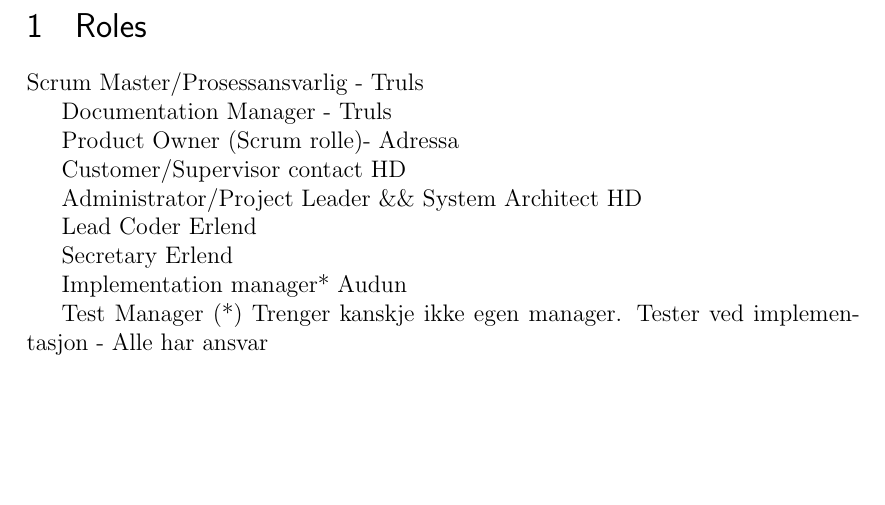
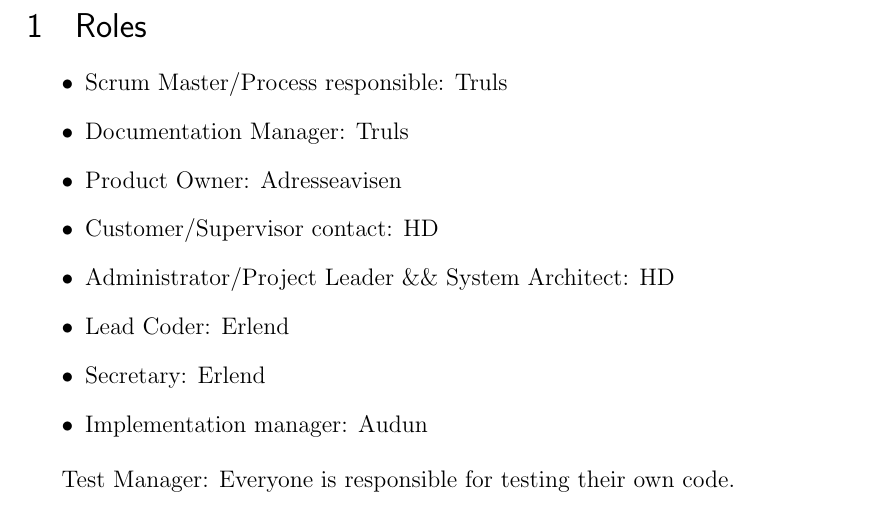
Before and after one commit to hdlam91/kpro, a LaTeX document (report/roles.tex): part of the page, cut so that both start at the same text, the shorter picture padded with empty space. Compiled offline with pdfLaTeX.

Commit message:
Forgot file :P

```diff
--- a/report/roles.tex
+++ b/report/roles.tex
@@ -43,29 +43,19 @@
 \begin{document}
 
 \section{Roles}
-Scrum Master/Prosessansvarlig - Truls
-
-Documentation Manager - Truls
+\begin{itemize}
+\item Scrum Master/Process responsible: Truls
+\item Documentation Manager: Truls
+\item Product Owner: Adresseavisen
+\item Customer/Supervisor contact: HD
+\item Administrator/Project Leader \&\& System Architect: HD
+\item Lead Coder: Erlend
+\item Secretary: Erlend
+\item Implementation manager: Audun
+\end{itemize}
 
 
-Product Owner (Scrum rolle)- Adressa
-
-
-Customer/Supervisor contact HD
-
-Administrator/Project Leader \&\& System Architect HD
-
-
-Lead Coder Erlend
-
-Secretary Erlend
-
-
-Implementation manager* Audun
-
-
-
-Test Manager (*) Trenger kanskje ikke egen manager. Tester ved implementasjon - Alle har ansvar
+Test Manager: Everyone is responsible for testing their own code.
 
 
 \end{document}
```
